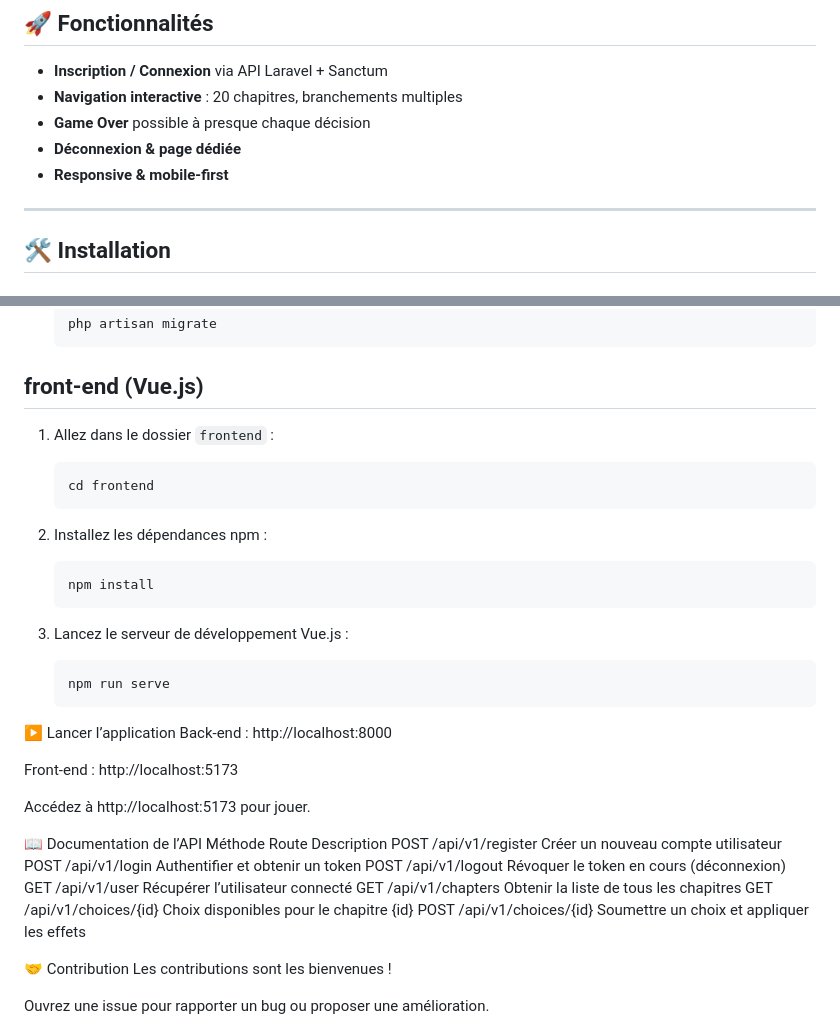
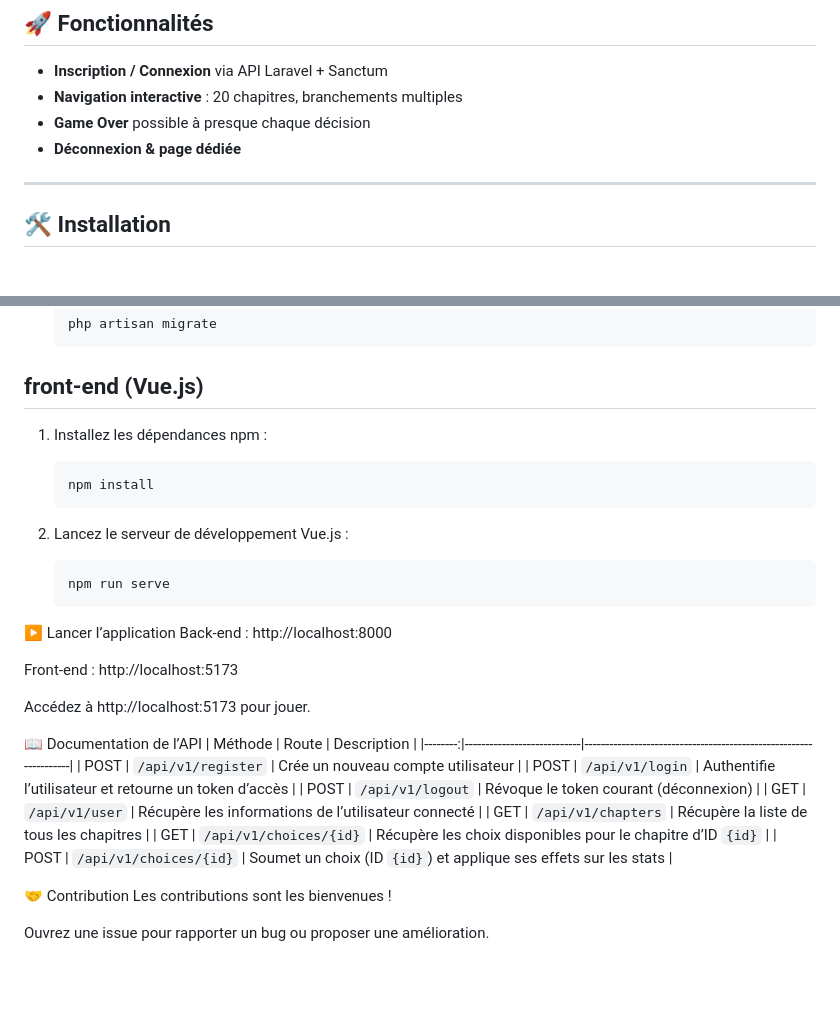
Before and after one commit to emmaheig/legacy-of-kingdom, a Markdown page: README.md, 2 parts joined by grey strips. Drawn GitHub-style; blank space fills up the shorter version.

````diff
--- a/README.md
+++ b/README.md
@@ -71,7 +71,6 @@ L’histoire se divise en **20 chapitres**, chacun offrant :
 - **Navigation interactive** : 20 chapitres, branchements multiples
 - **Game Over** possible à presque chaque décision
 - **Déconnexion & page dédiée**
-- **Responsive & mobile-first**
 
 ---
 
@@ -113,19 +112,14 @@ L’histoire se divise en **20 chapitres**, chacun offrant :
 
 ## front-end (Vue.js)
 
-1. Allez dans le dossier `frontend` :
 
-    ```bash
-    cd frontend
-    ```
-
-2. Installez les dépendances npm :
+1. Installez les dépendances npm :
 
     ```bash
     npm install
     ```
 
-3. Lancez le serveur de développement Vue.js :
+2. Lancez le serveur de développement Vue.js :
 
     ```bash
     npm run serve
@@ -140,14 +134,16 @@ Front-end : http://localhost:5173
 Accédez à http://localhost:5173 pour jouer.
 
 📖 Documentation de l’API
-Méthode	Route	Description
-POST	/api/v1/register	Créer un nouveau compte utilisateur
-POST	/api/v1/login	Authentifier et obtenir un token
-POST	/api/v1/logout	Révoquer le token en cours (déconnexion)
-GET	/api/v1/user	Récupérer l’utilisateur connecté
-GET	/api/v1/chapters	Obtenir la liste de tous les chapitres
-GET	/api/v1/choices/{id}	Choix disponibles pour le chapitre {id}
-POST	/api/v1/choices/{id}	Soumettre un choix et appliquer les effets
+| Méthode | Route                      | Description                                                      |
+|--------:|----------------------------|------------------------------------------------------------------|
+| POST    | `/api/v1/register`         | Crée un nouveau compte utilisateur                               |
+| POST    | `/api/v1/login`            | Authentifie l’utilisateur et retourne un token d’accès           |
+| POST    | `/api/v1/logout`           | Révoque le token courant (déconnexion)                           |
+| GET     | `/api/v1/user`             | Récupère les informations de l’utilisateur connecté              |
+| GET     | `/api/v1/chapters`         | Récupère la liste de tous les chapitres                          |
+| GET     | `/api/v1/choices/{id}`     | Récupère les choix disponibles pour le chapitre d’ID `{id}`      |
+| POST    | `/api/v1/choices/{id}`     | Soumet un choix (ID `{id}`) et applique ses effets sur les stats |
+
 
 
 🤝 Contribution
````
